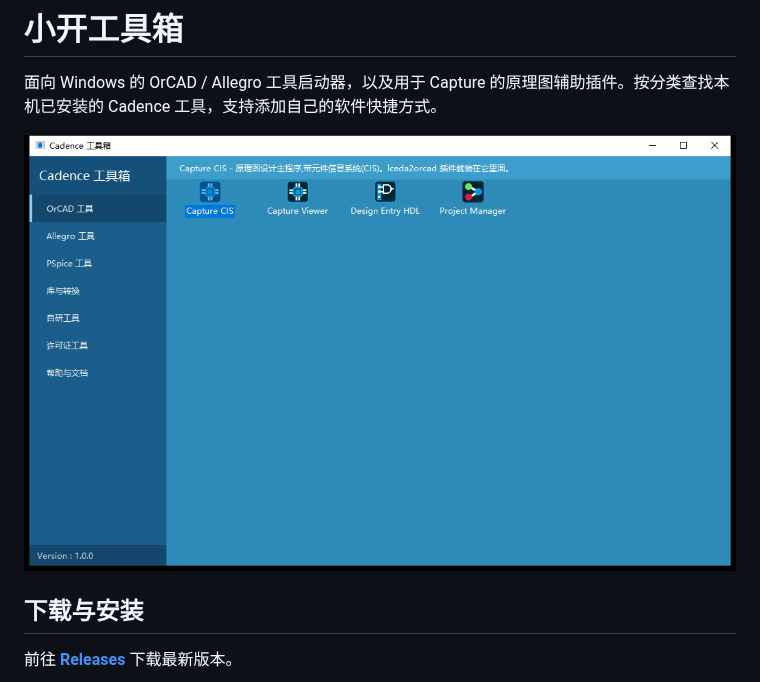
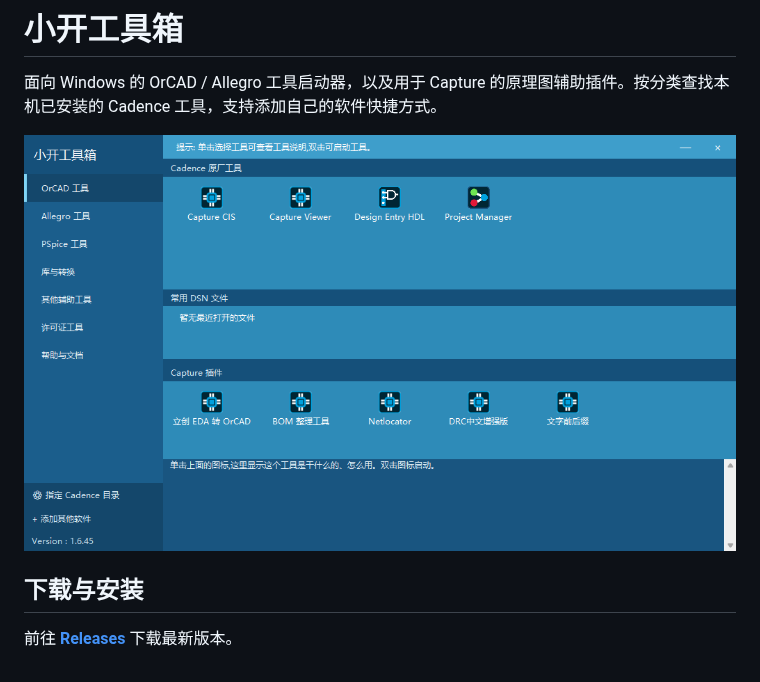
Before and after one commit to KavasDD/KaiTools, a Markdown page: README.md, the part around the change. Drawn GitHub-style; pictures changed too: toolbox/doc/ui-v1.6.45.png (added), toolbox/doc/ui.png (deleted).

Commit message:
Replace outdated README screenshot with the v1.6.45 interface

```diff
--- a/README.md
+++ b/README.md
@@ -2,7 +2,7 @@
 
 面向 Windows 的 OrCAD / Allegro 工具启动器，以及用于 Capture 的原理图辅助插件。按分类查找本机已安装的 Cadence 工具，支持添加自己的软件快捷方式。
 
-![工具箱界面](toolbox/doc/ui.png)
+![小开工具箱 v1.6.45 界面](toolbox/doc/ui-v1.6.45.png)
 
 ## 下载与安装
 
```
